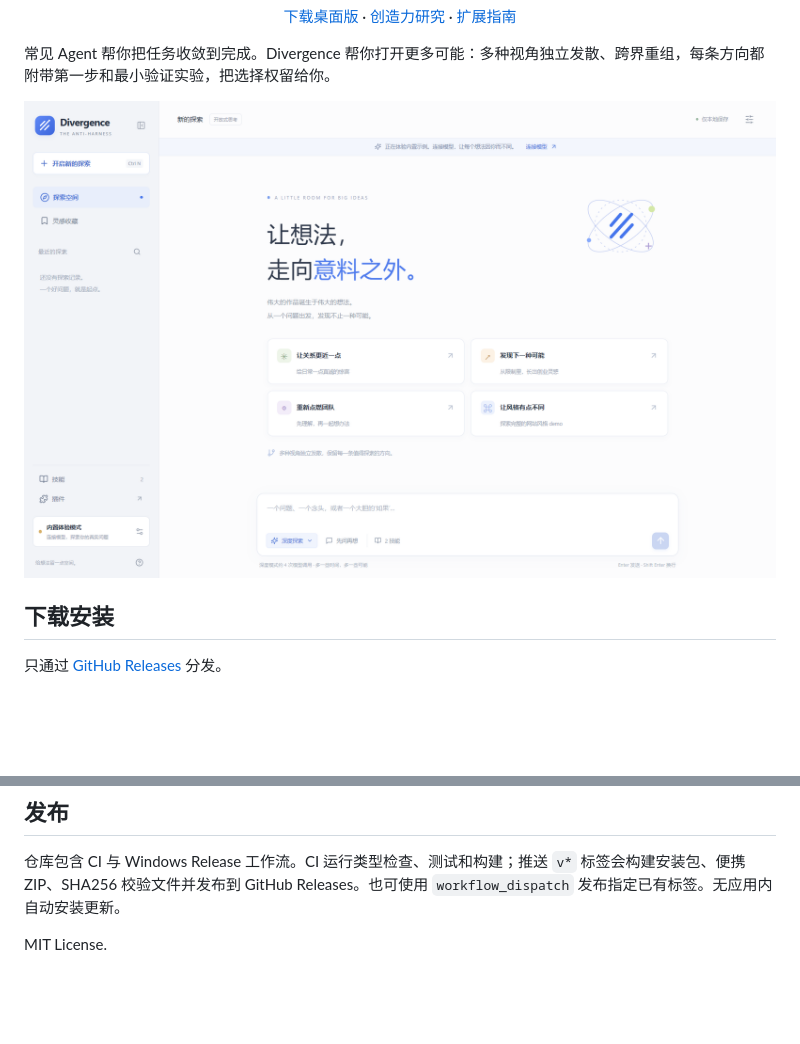
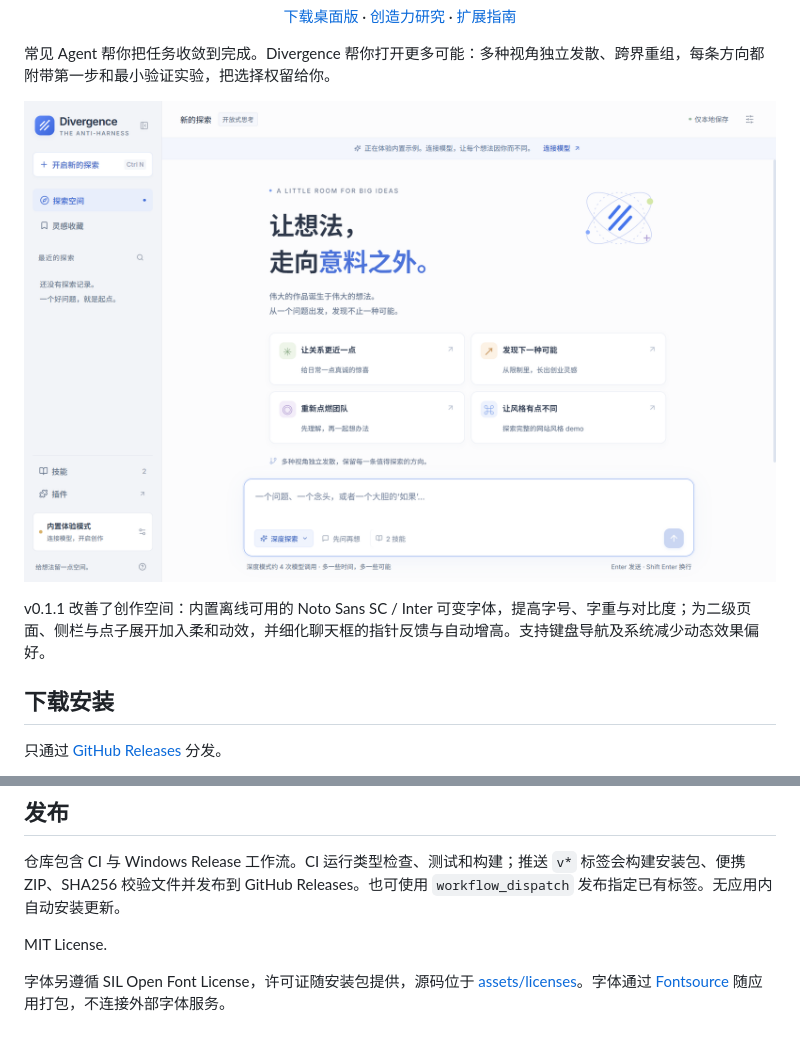
Before and after one commit to Antzer404/divergence, a Markdown page: README.md, 2 parts joined by grey strips. Drawn GitHub-style; pictures changed too: assets/screenshot.png; blank space fills up the shorter version.

Commit message:
Polish creative workspace typography, motion, and pointer interactions

```diff
--- a/README.md
+++ b/README.md
@@ -9,6 +9,8 @@
 常见 Agent 帮你把任务收敛到完成。Divergence 帮你打开更多可能：多种视角独立发散、跨界重组，每条方向都附带第一步和最小验证实验，把选择权留给你。
 
 ![Divergence 桌面应用](assets/screenshot.png)
+
+v0.1.1 改善了创作空间：内置离线可用的 Noto Sans SC / Inter 可变字体，提高字号、字重与对比度；为二级页面、侧栏与点子展开加入柔和动效，并细化聊天框的指针反馈与自动增高。支持键盘导航及系统减少动态效果偏好。
 
 ## 下载安装
 
@@ -79,3 +81,5 @@ npm run dist:win
 仓库包含 CI 与 Windows Release 工作流。CI 运行类型检查、测试和构建；推送 `v*` 标签会构建安装包、便携 ZIP、SHA256 校验文件并发布到 GitHub Releases。也可使用 `workflow_dispatch` 发布指定已有标签。无应用内自动安装更新。
 
 MIT License.
+
+字体另遵循 SIL Open Font License，许可证随安装包提供，源码位于 [assets/licenses](assets/licenses)。字体通过 [Fontsource](https://fontsource.org/docs/getting-started/variable) 随应用打包，不连接外部字体服务。
```
Also changed, not shown: docs/CHANGELOG.md (added, +16 -0 lines), docs/RELEASE.md (+10 -8 lines), 10 other files.
